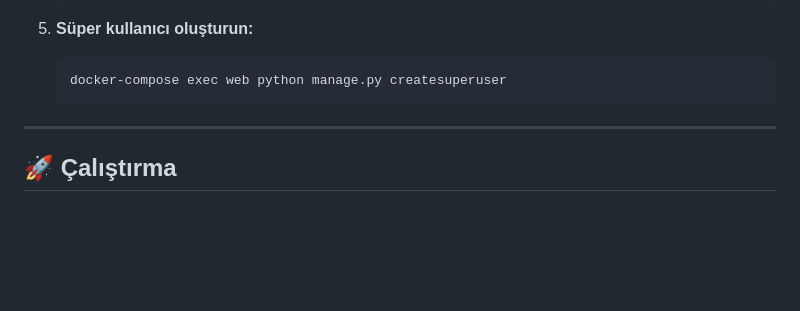
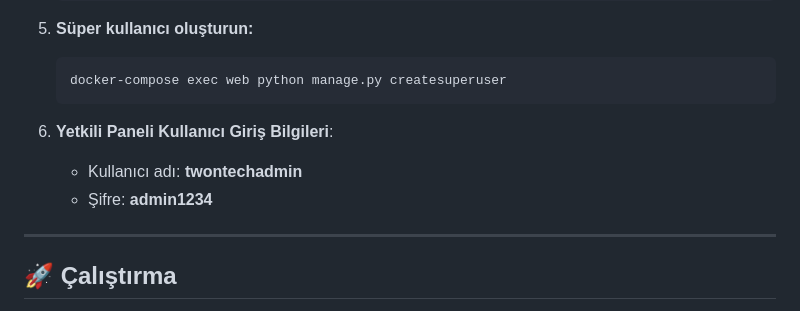
Before and after one commit to yucel-gumus/docker_django, a Markdown page: README.md, the part around the change printed below. Drawn GitHub-style; blank space fills up the shorter version.

````diff
--- a/README.md
+++ b/README.md
@@ -72,6 +88,10 @@ izin_takip/
    ```bash
    docker-compose exec web python manage.py createsuperuser
    ```
+
+6. **Yetkili Paneli Kullanıcı Giriş Bilgileri**:
+   - Kullanıcı adı: **twontechadmin**
+   - Şifre: **admin1234**
 
 ---
 
````
Also changed, not shown: other parts of README.md (+18 -2 lines), admin.png (added), çalışan.png (added).
